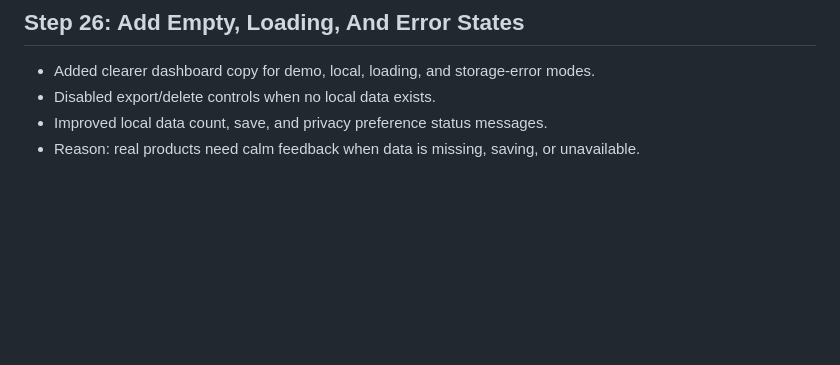
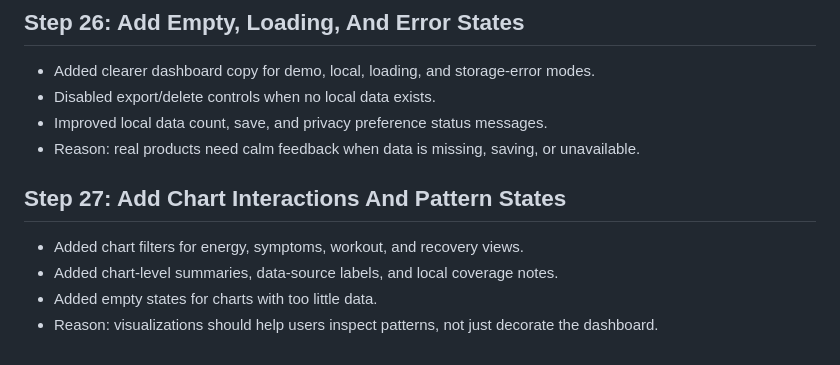
Before and after one commit to nivethajay27/personal-health-platform, a Markdown page: Cycle Tracker App Case Study/docs/011-implementation-steps.md, the part around the change. Drawn GitHub-style; blank space fills up the shorter version.

```diff
--- a/Cycle Tracker App Case Study/docs/011-implementation-steps.md
+++ b/Cycle Tracker App Case Study/docs/011-implementation-steps.md
@@ -186,3 +186,10 @@ This file tracks the actual build steps in a simple, concise way.
 - Disabled export/delete controls when no local data exists.
 - Improved local data count, save, and privacy preference status messages.
 - Reason: real products need calm feedback when data is missing, saving, or unavailable.
+
+## Step 27: Add Chart Interactions And Pattern States
+
+- Added chart filters for energy, symptoms, workout, and recovery views.
+- Added chart-level summaries, data-source labels, and local coverage notes.
+- Added empty states for charts with too little data.
+- Reason: visualizations should help users inspect patterns, not just decorate the dashboard.
```
Also changed, not shown: README.md (+7 -0 lines), docs/screenshots/dashboard-pattern-viewer.png (added), 2 other files.
